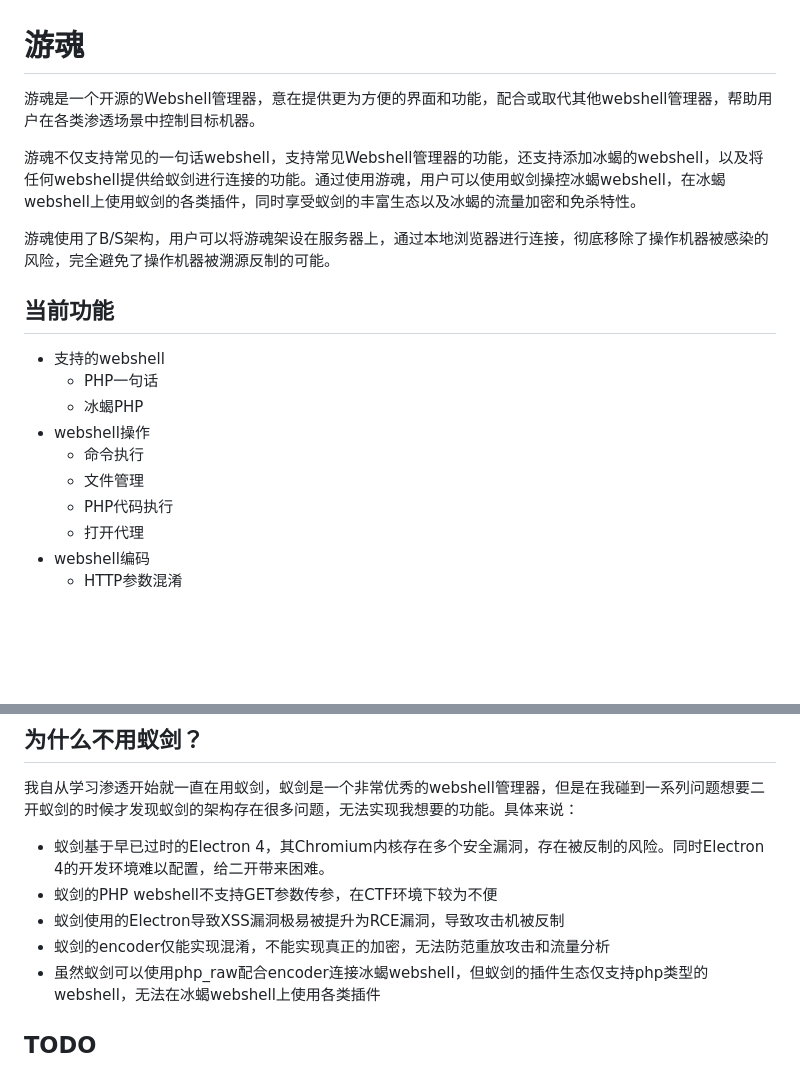
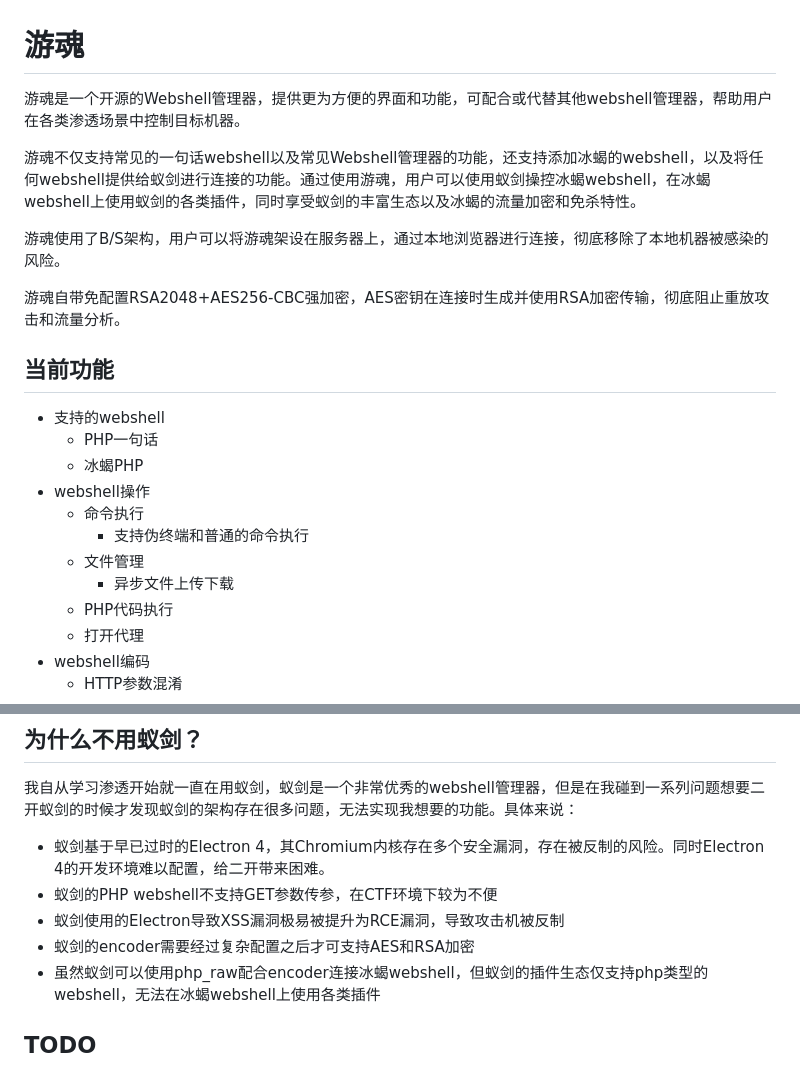
Before and after one commit to Marven11/EtherGhost, a Markdown page: README.md, 2 parts joined by grey strips. Rendered like a GitHub page; blank space fills up the shorter version.

```diff
--- a/README.md
+++ b/README.md
@@ -1,10 +1,12 @@
 # 游魂
 
-游魂是一个开源的Webshell管理器，意在提供更为方便的界面和功能，配合或取代其他webshell管理器，帮助用户在各类渗透场景中控制目标机器。
+游魂是一个开源的Webshell管理器，提供更为方便的界面和功能，可配合或代替其他webshell管理器，帮助用户在各类渗透场景中控制目标机器。
 
-游魂不仅支持常见的一句话webshell，支持常见Webshell管理器的功能，还支持添加冰蝎的webshell，以及将任何webshell提供给蚁剑进行连接的功能。通过使用游魂，用户可以使用蚁剑操控冰蝎webshell，在冰蝎webshell上使用蚁剑的各类插件，同时享受蚁剑的丰富生态以及冰蝎的流量加密和免杀特性。
+游魂不仅支持常见的一句话webshell以及常见Webshell管理器的功能，还支持添加冰蝎的webshell，以及将任何webshell提供给蚁剑进行连接的功能。通过使用游魂，用户可以使用蚁剑操控冰蝎webshell，在冰蝎webshell上使用蚁剑的各类插件，同时享受蚁剑的丰富生态以及冰蝎的流量加密和免杀特性。
 
-游魂使用了B/S架构，用户可以将游魂架设在服务器上，通过本地浏览器进行连接，彻底移除了操作机器被感染的风险，完全避免了操作机器被溯源反制的可能。
+游魂使用了B/S架构，用户可以将游魂架设在服务器上，通过本地浏览器进行连接，彻底移除了本地机器被感染的风险。
+
+游魂自带免配置RSA2048+AES256-CBC强加密，AES密钥在连接时生成并使用RSA加密传输，彻底阻止重放攻击和流量分析。
 
 ## 当前功能
 
@@ -13,7 +15,9 @@
   - 冰蝎PHP
 - webshell操作
   - 命令执行
+    - 支持伪终端和普通的命令执行
   - 文件管理
+    - 异步文件上传下载
   - PHP代码执行
   - 打开代理
   <!-- - 查看基本信息 -->
@@ -40,7 +44,7 @@
 - 蚁剑基于早已过时的Electron 4，其Chromium内核存在多个安全漏洞，存在被反制的风险。同时Electron 4的开发环境难以配置，给二开带来困难。
 - 蚁剑的PHP webshell不支持GET参数传参，在CTF环境下较为不便
 - 蚁剑使用的Electron导致XSS漏洞极易被提升为RCE漏洞，导致攻击机被反制
-- 蚁剑的encoder仅能实现混淆，不能实现真正的加密，无法防范重放攻击和流量分析
+- 蚁剑的encoder需要经过复杂配置之后才可支持AES和RSA加密
 - 虽然蚁剑可以使用php_raw配合encoder连接冰蝎webshell，但蚁剑的插件生态仅支持php类型的webshell，无法在冰蝎webshell上使用各类插件
 
 ## TODO
```
